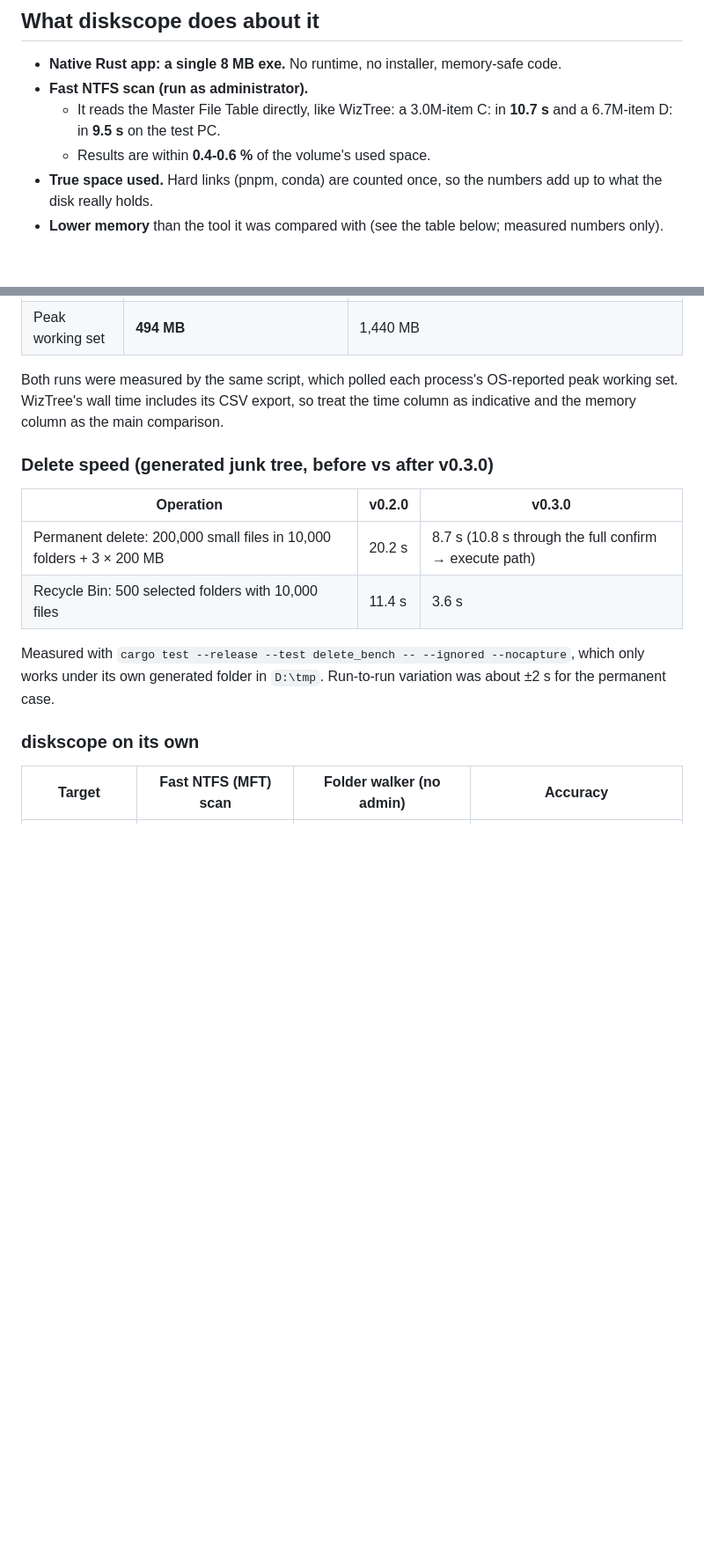
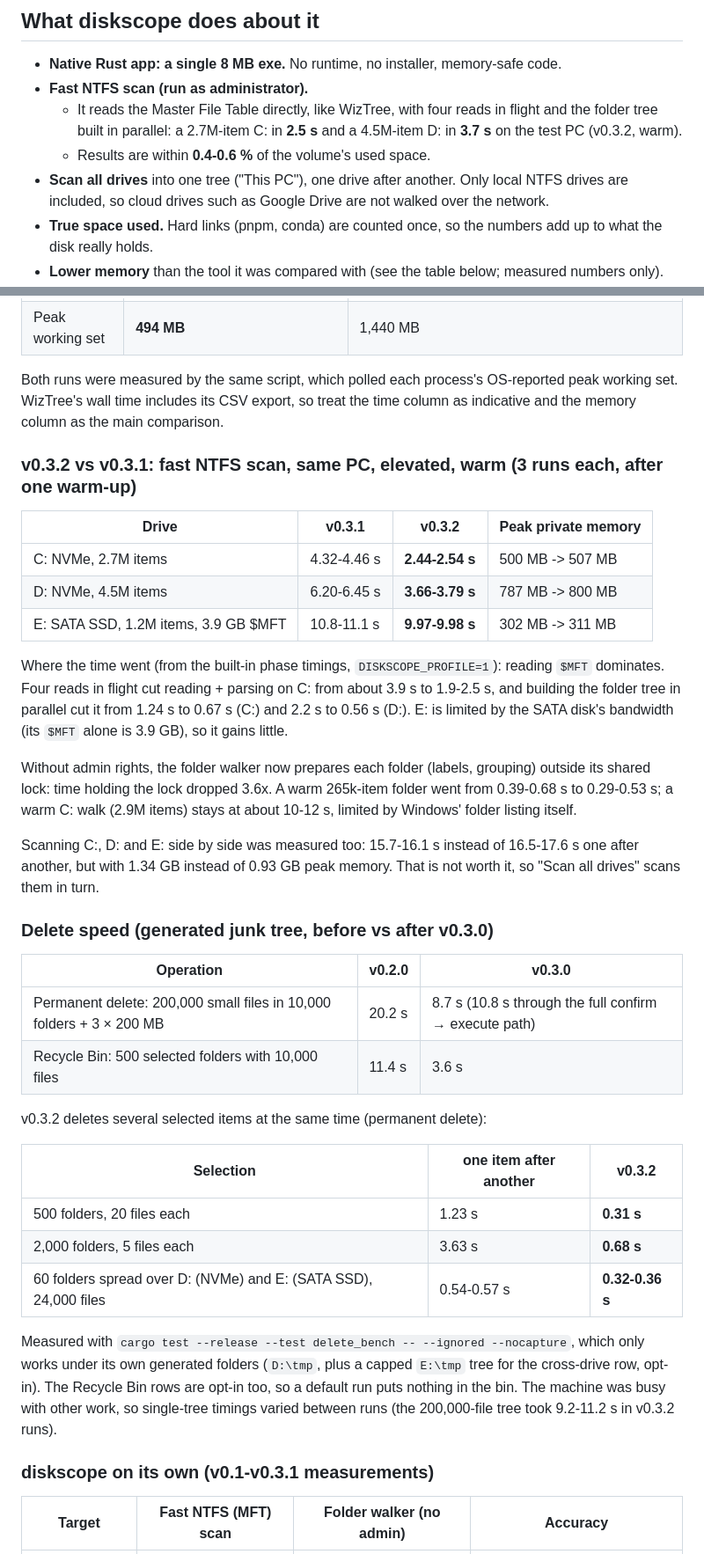
Before and after one commit to nqvinh/diskscope, a Markdown page: README.md, 2 parts joined by grey strips. Shown at 88% size. Rendered like a GitHub page; blank space fills up the shorter version.

```diff
--- a/README.md
+++ b/README.md
@@ -20,8 +20,9 @@ diskscope shows where your disk space went: a folder tree, an extension table an
 
 - **Native Rust app: a single 8 MB exe.** No runtime, no installer, memory-safe code.
 - **Fast NTFS scan (run as administrator).**
-  - It reads the Master File Table directly, like WizTree: a 3.0M-item C: in **10.7 s** and a 6.7M-item D: in **9.5 s** on the test PC.
+  - It reads the Master File Table directly, like WizTree, with four reads in flight and the folder tree built in parallel: a 2.7M-item C: in **2.5 s** and a 4.5M-item D: in **3.7 s** on the test PC (v0.3.2, warm).
   - Results are within **0.4-0.6 %** of the volume's used space.
+- **Scan all drives** into one tree ("This PC"), one drive after another. Only local NTFS drives are included, so cloud drives such as Google Drive are not walked over the network.
 - **True space used.** Hard links (pnpm, conda) are counted once, so the numbers add up to what the disk really holds.
 - **Lower memory** than the tool it was compared with (see the table below; measured numbers only).
 - **Live cleanup suggestions while scanning.**
@@ -66,6 +67,20 @@ Everything below was measured on one Windows 11 PC with an NVMe SSD (C:) on 2026
 
 Both runs were measured by the same script, which polled each process's OS-reported peak working set. WizTree's wall time includes its CSV export, so treat the time column as indicative and the memory column as the main comparison.
 
+### v0.3.2 vs v0.3.1: fast NTFS scan, same PC, elevated, warm (3 runs each, after one warm-up)
+
+| Drive | v0.3.1 | v0.3.2 | Peak private memory |
+|---|---|---|---|
+| C: NVMe, 2.7M items | 4.32-4.46 s | **2.44-2.54 s** | 500 MB -> 507 MB |
+| D: NVMe, 4.5M items | 6.20-6.45 s | **3.66-3.79 s** | 787 MB -> 800 MB |
+| E: SATA SSD, 1.2M items, 3.9 GB $MFT | 10.8-11.1 s | **9.97-9.98 s** | 302 MB -> 311 MB |
+
+Where the time went (from the built-in phase timings, `DISKSCOPE_PROFILE=1`): reading `$MFT` dominates. Four reads in flight cut reading + parsing on C: from about 3.9 s to 1.9-2.5 s, and building the folder tree in parallel cut it from 1.24 s to 0.67 s (C:) and 2.2 s to 0.56 s (D:). E: is limited by the SATA disk's bandwidth (its `$MFT` alone is 3.9 GB), so it gains little.
+
+Without admin rights, the folder walker now prepares each folder (labels, grouping) outside its shared lock: time holding the lock dropped 3.6x. A warm 265k-item folder went from 0.39-0.68 s to 0.29-0.53 s; a warm C: walk (2.9M items) stays at about 10-12 s, limited by Windows' folder listing itself.
+
+Scanning C:, D: and E: side by side was measured too: 15.7-16.1 s instead of 16.5-17.6 s one after another, but with 1.34 GB instead of 0.93 GB peak memory. That is not worth it, so "Scan all drives" scans them in turn.
+
 ### Delete speed (generated junk tree, before vs after v0.3.0)
 
 | Operation | v0.2.0 | v0.3.0 |
@@ -73,9 +88,17 @@ Both runs were measured by the same script, which polled each process's OS-repor
 | Permanent delete: 200,000 small files in 10,000 folders + 3 × 200 MB | 20.2 s | 8.7 s (10.8 s through the full confirm → execute path) |
 | Recycle Bin: 500 selected folders with 10,000 files | 11.4 s | 3.6 s |
 
-Measured with `cargo test --release --test delete_bench -- --ignored --nocapture`, which only works under its own generated folder in `D:\tmp`. Run-to-run variation was about ±2 s for the permanent case.
+v0.3.2 deletes several selected items at the same time (permanent delete):
 
-### diskscope on its own
+| Selection | one item after another | v0.3.2 |
+|---|---|---|
+| 500 folders, 20 files each | 1.23 s | **0.31 s** |
+| 2,000 folders, 5 files each | 3.63 s | **0.68 s** |
+| 60 folders spread over D: (NVMe) and E: (SATA SSD), 24,000 files | 0.54-0.57 s | **0.32-0.36 s** |
+
+Measured with `cargo test --release --test delete_bench -- --ignored --nocapture`, which only works under its own generated folders (`D:\tmp`, plus a capped `E:\tmp` tree for the cross-drive row, opt-in). The Recycle Bin rows are opt-in too, so a default run puts nothing in the bin. The machine was busy with other work, so single-tree timings varied between runs (the 200,000-file tree took 9.2-11.2 s in v0.3.2 runs).
+
+### diskscope on its own (v0.1-v0.3.1 measurements)
 
 | Target | Fast NTFS (MFT) scan | Folder walker (no admin) | Accuracy |
 |---|---|---|---|
```
Also changed, not shown: other parts of README.md (+9 -6 lines), docs/images/home.png, 5 other files.
